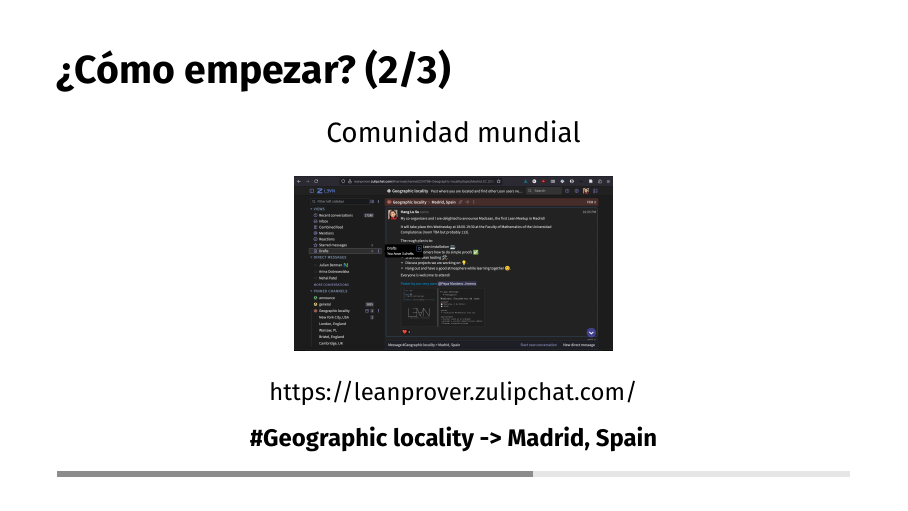
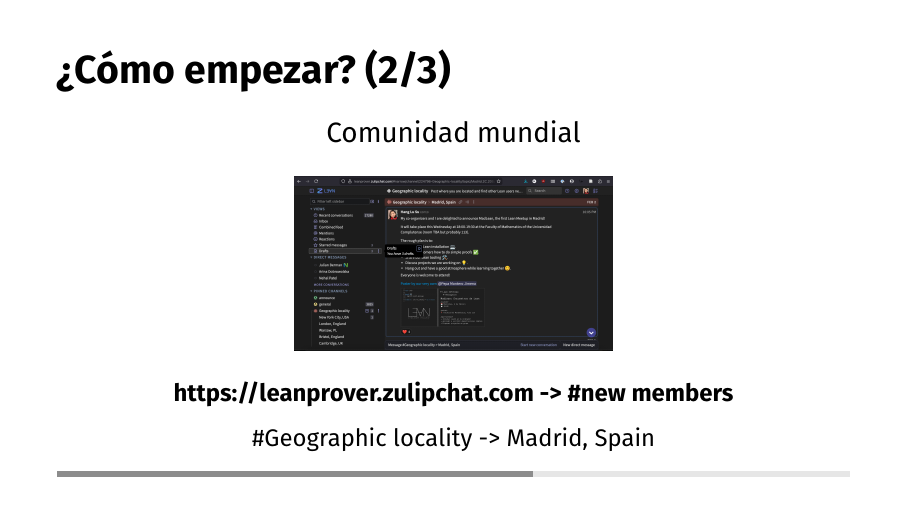
Before and after one commit to madlean-hub/MadLean-starter-slides, a Typst document (slides.typ): page 9 of 15. Compiled offline with Typst 0.15; a missing font is replaced by an installed copy or a similar font.

Commit message:
added new members channel as suggestion

```diff
--- a/slides.typ
+++ b/slides.typ
@@ -144,9 +144,9 @@
   Worldwide community
   #image("assets/leanprover-zulip.png", width: 40%, fit: "contain")
   #set text(size: 12pt)
-    https://leanprover.zulipchat.com/
+    *https://leanprover.zulipchat.com -> \#new members*
 
-    *\#Geographic locality -> Madrid, Spain*
+    \#Geographic locality -> Madrid, Spain
 ]
 
 #pagebreak()
@@ -157,9 +157,9 @@
   Comunidad mundial
   #image("assets/leanprover-zulip.png", width: 40%, fit: "contain")
   #set text(size: 12pt)
-    https://leanprover.zulipchat.com/
+    *https://leanprover.zulipchat.com -> \#new members*
 
-    *\#Geographic locality -> Madrid, Spain*
+    \#Geographic locality -> Madrid, Spain
 ]
 
 #pagebreak()
```
Also changed, not shown: 1 other file.
